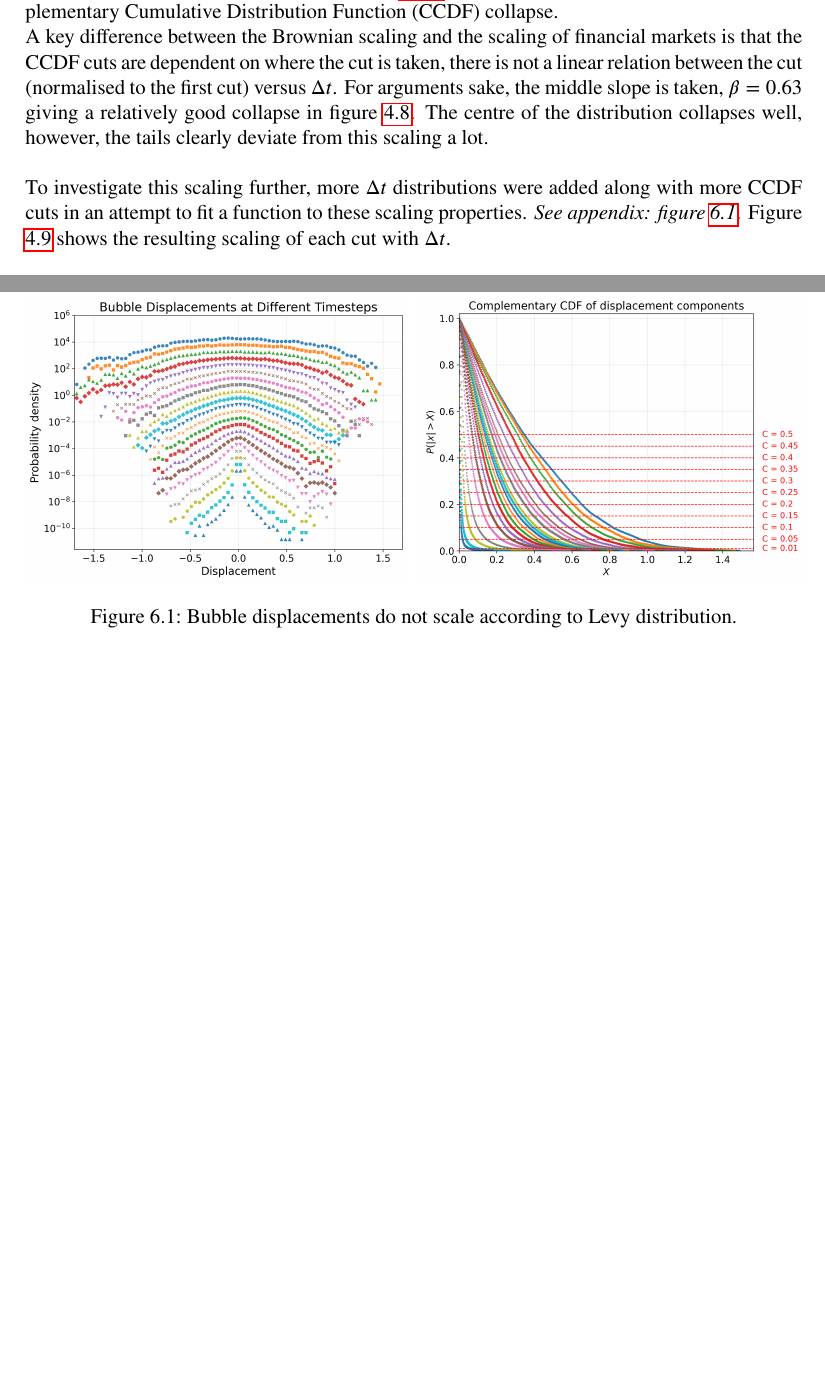
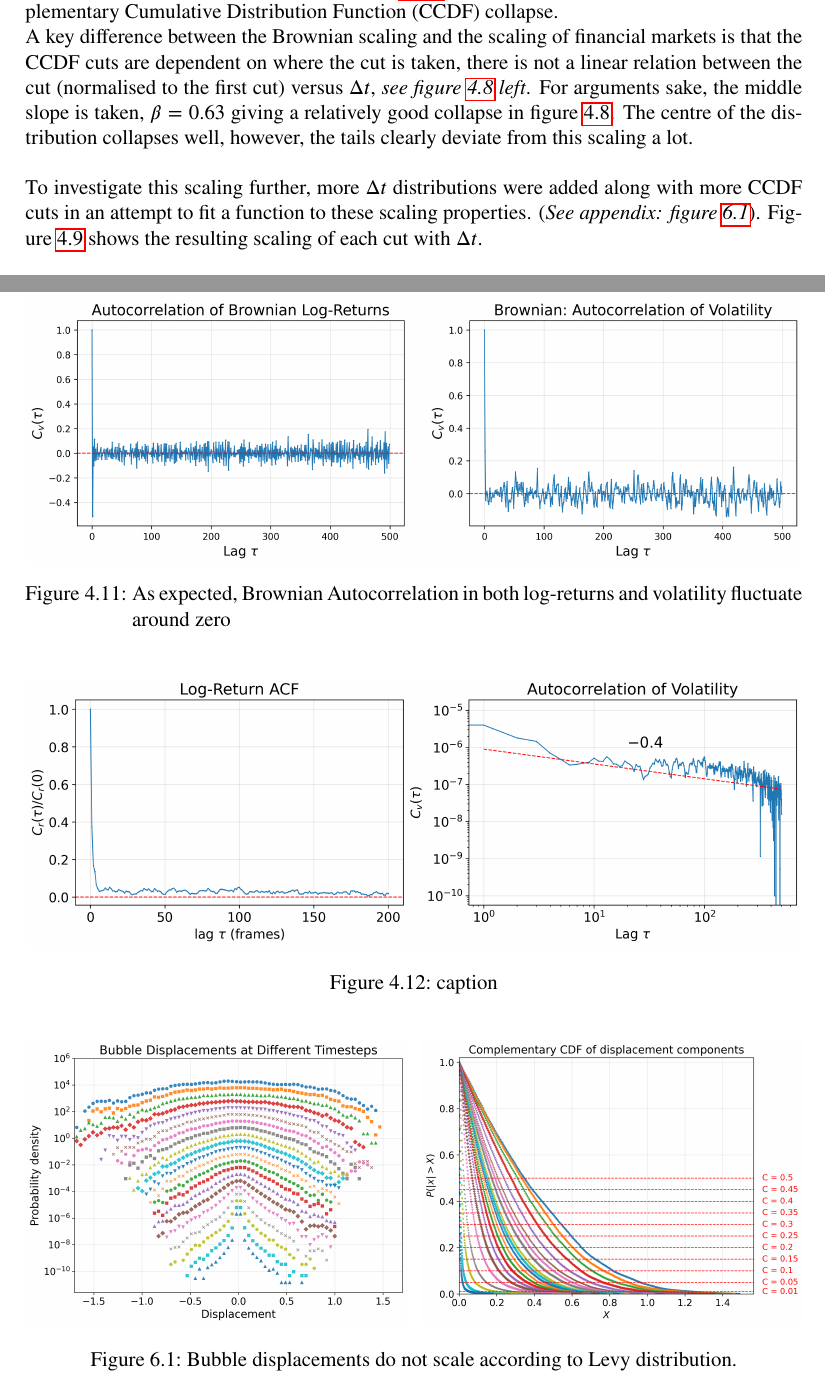
Before and after one commit to conorkirby/Capstone-Thesis-Writeup, a LaTeX thesis (Thesis_Draft1/thesis_draft_1.tex, which reads Thesis_Draft1/chapters/06_resultsanddiscussion.tex): two parts of pages 10 and 18 of 18, joined at a grey line, cut so that both start at the same text, the shorter picture padded with empty space. Compiled offline with pdfLaTeX.

Commit message:
results and discussion, update

```diff
--- a/Thesis_Draft1/chapters/06_resultsanddiscussion.tex
+++ b/Thesis_Draft1/chapters/06_resultsanddiscussion.tex
@@ -121,9 +121,9 @@ Displacement distributions from the section \ref{sec: dispdist} were used for an
     \label{fig:cutandcollapse_1}
 \end{figure}
 
-A key difference between the Brownian scaling and the scaling of financial markets is that the CCDF cuts are dependent on where the cut is taken, there is not a linear relation between the cut (normalised to the first cut) versus $\Delta t$. For arguments sake, the middle slope is taken, $\beta = 0.63$ giving a relatively good collapse in figure \ref{fig:cutandcollapse_1}. The centre of the distribution collapses well, however, the tails clearly deviate from this scaling a lot.\\
+A key difference between the Brownian scaling and the scaling of financial markets is that the CCDF cuts are dependent on where the cut is taken, there is not a linear relation between the cut (normalised to the first cut) versus $\Delta t$, \textit{see figure \ref{fig:cutandcollapse_1} left}. For arguments sake, the middle slope is taken, $\beta = 0.63$ giving a relatively good collapse in figure \ref{fig:cutandcollapse_1}. The centre of the distribution collapses well, however, the tails clearly deviate from this scaling a lot.\\
 
-To investigate this scaling further, more $\Delta t$ distributions were added along with more CCDF cuts in an attempt to fit a function to these scaling properties. \textit{See appendix: figure \ref{fig:apdx_ccdfscaling}}. Figure \ref{fig:scalinginvest} shows the resulting scaling of each cut with $\Delta t$.\\
+To investigate this scaling further, more $\Delta t$ distributions were added along with more CCDF cuts in an attempt to fit a function to these scaling properties. (\textit{See appendix: figure \ref{fig:apdx_ccdfscaling}}). Figure \ref{fig:scalinginvest} shows the resulting scaling of each cut with $\Delta t$.\\
 
 
 \begin{figure}[h]
@@ -178,5 +178,17 @@ Equation \ref{scalefiteq} uses two free parameters, $c_1$ and $c_2$, and the fit
 
 \textcolor{green}{Peak scaling method, appendix maybe}
 
+\subsubsection{Autocorrelation Functions}\label{subsec: Autocorrelation}
+\begin{figure}[h]
+    \centering
+    \includegraphics[width=\textwidth]{figures/lr_volatility_acf_Brownian_1x2.png}
+    \caption{As expected, Brownian Autocorrelation in both log-returns and volatility fluctuate around zero}
+    \label{fig:brownacf}
+\end{figure}
 
-\subsubsection{Autocorrelation Functions}\label{subsec: Autocorrelation}
+\begin{figure}[h]
+    \centering
+    \includegraphics[width=\textwidth]{figures/lr_volatility_acf_1x2.png}
+    \caption{caption}
+    \label{fig:lrvolacf}
+\end{figure}
```
Also changed, not shown: Thesis_Draft1/figures/lr_volatility_acf_1x2.png (added), Thesis_Draft1/figures/lr_volatility_acf_Brownian_1x2.png (added), Thesis_Draft1/chapters/06_resultsanddiscussion.tex (4 more changed lines), 7 other files.
